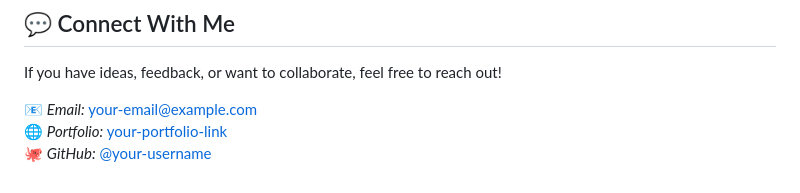
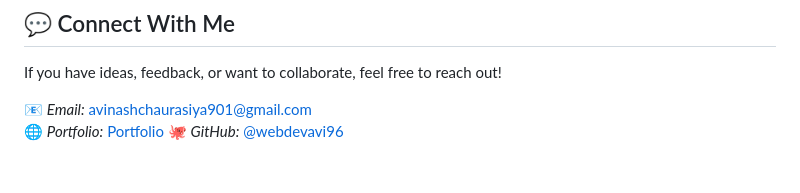
Before and after one commit to webdevavi96/Alumni_Meet, a Markdown page: README.md, the part around the change. Rendered like a GitHub page.

Commit message:
Updated email, Portfolio website and github profile links

```diff
--- a/README.md
+++ b/README.md
@@ -147,6 +147,6 @@ This project is licensed under the MIT License — you’re free to use and modi
 
 If you have ideas, feedback, or want to collaborate, feel free to reach out!
 
-📧 *Email:* <your-email@example.com>
-🌐 *Portfolio:* [your-portfolio-link](https://your-portfolio-link.com)
-🐙 *GitHub:* [@your-username](https://github.com/your-username)
+📧 *Email:* <avinashchaurasiya901@gmail.com>
+🌐 *Portfolio:* [Portfolio](https://webdevavi96.netlify.app/)
+🐙 *GitHub:* [@webdevavi96](https://github.com/webdevavi96/)
```
